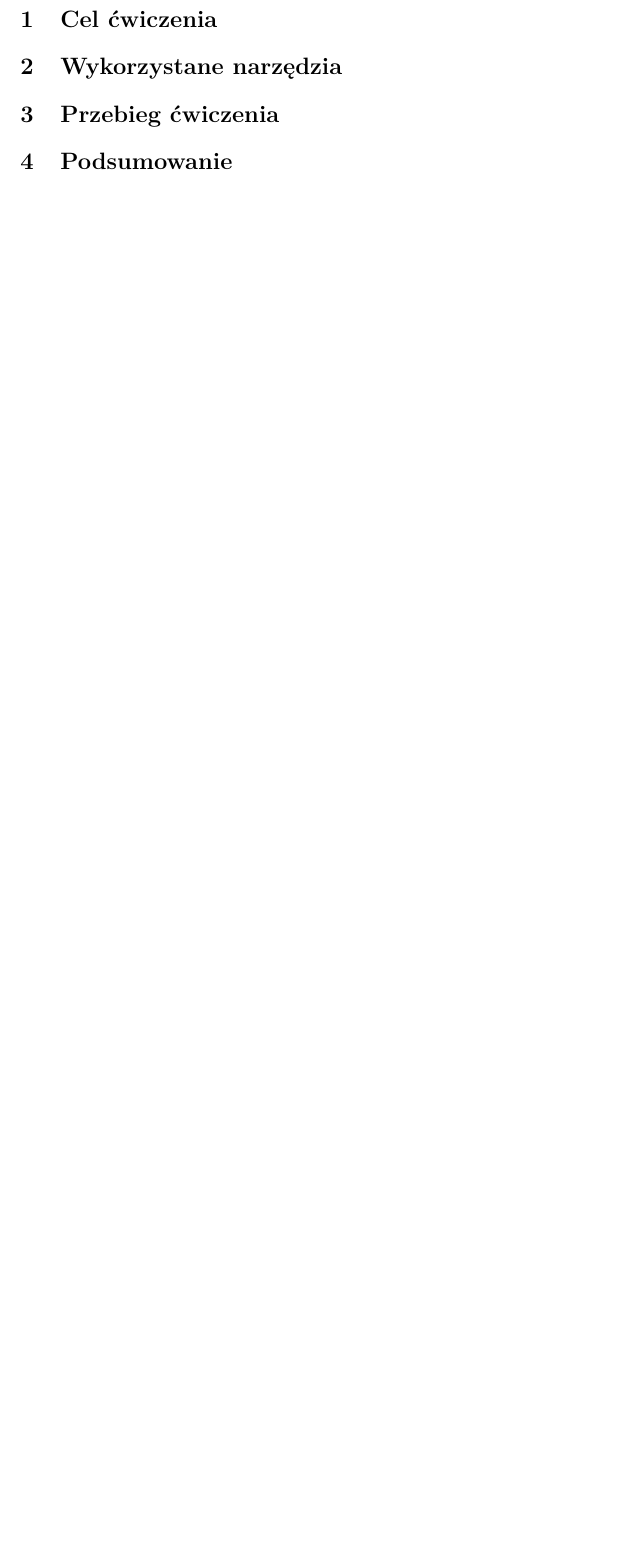
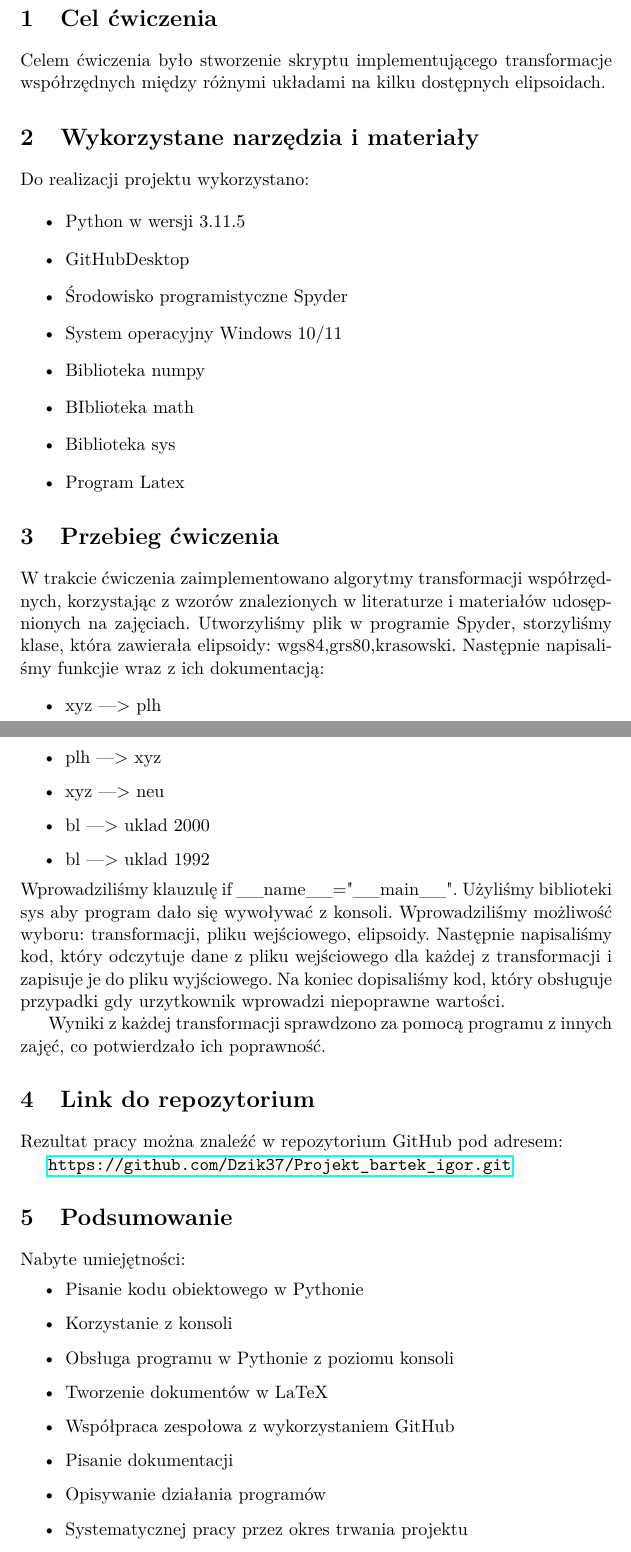
Before and after one commit to Dzik37/Projekt_bartek_igor, a LaTeX document (Sprawozdanie/sprawozdanie.tex): part of page 2 of 2 before the commit and two parts of pages 1 and 2 of 2 after it, the two joined at a grey line, cut so that both start at the same text, the shorter picture padded with empty space. Compiled offline with pdfLaTeX.

Commit message:
Napisanie Sprawozdanie (brak bibliografi)

```diff
--- a/Sprawozdanie/sprawozdanie.tex
+++ b/Sprawozdanie/sprawozdanie.tex
@@ -21,6 +11,4 @@ strona tytułowa
-\section{Cel ćwiczenia}
-\normalsize
+\usepackage{hyperref}
 
 
 
-\section{Wykorzystane narzędzia}
@@ -27,11 +23,52 @@ strona tytułowa
+	\section{Cel ćwiczenia}
+	Celem ćwiczenia było stworzenie skryptu implementującego transformacje współrzędnych między różnymi układami na kilku dostępnych elipsoidach.
+
+	\section{Wykorzystane narzędzia i materiały}
+	Do realizacji projektu wykorzystano:
 
 
+	\begin{itemize}
+		\item Python w wersji 3.11.5
+		\item GitHubDesktop
+		\item Środowisko programistyczne Spyder
+		\item System operacyjny Windows 10/11
+		\item Biblioteka numpy
+		\item BIblioteka math
+		\item Biblioteka sys
+		\item Program Latex
+	\end{itemize}
 
-\section{Przebieg ćwiczenia}
+	\section{Przebieg ćwiczenia}
+	W trakcie ćwiczenia zaimplementowano algorytmy transformacji współrzędnych, korzystając z wzorów znalezionych w literaturze i materiałów udosępnionych na zajęciach. Utworzyliśmy plik w programie Spyder, storzyliśmy klase, która zawierała elipsoidy: wgs84,grs80,krasowski. Następnie napisaliśmy funkcjie wraz z ich dokumentacją:
+	\begin{itemize}
+		\item xyz ---> plh
+		\item plh ---> xyz
+		\item xyz ---> neu
+		\item bl ---> uklad 2000
+		\item bl ---> uklad 1992
 
+	\end{itemize}
+	 Wprowadziliśmy klauzulę if \_\_name\_\_="\_\_main\_\_".
+	 Użyliśmy biblioteki sys aby program dało się wywoływać z konsoli. Wprowadziliśmy możliwość wyboru: transformacji, pliku wejściowego, elipsoidy.
+	 Następnie napisaliśmy kod, który odczytuje dane z pliku wejściowego dla każdej z transformacji i zapisuje je do pliku wyjściowego. Na koniec dopisaliśmy kod, który obsługuje przypadki gdy urzytkownik wprowadzi niepoprawne wartości.
 
+	 Wyniki z każdej transformacji sprawdzono za pomocą programu z innych zajęć, co potwierdzało ich poprawność.
 
-\section{Podsumowanie}
+	\section{Link do repozytorium}
+	Rezultat pracy można znaleźć w repozytorium GitHub pod adresem:
 
+	 \url{https://github.com/Dzik37/Projekt_bartek_igor.git}
 
+	\section{Podsumowanie}
+	Nabyte umiejętności:
+	\begin{itemize}
+		\item Pisanie kodu obiektowego w Pythonie
+		\item Korzystanie z konsoli
+		\item Obsługa programu w Pythonie z poziomu konsoli
+		\item Tworzenie dokumentów w LaTeX
+		\item Współpraca zespołowa z wykorzystaniem GitHub
+		\item Pisanie dokumentacji
+		\item Opisywanie działania programów
+		\item Systematycznej pracy przez okres trwania projektu
+	\end{itemize}
 
```
Also changed, not shown: Sprawozdanie/sprawozdanie.pdf, Sprawozdanie/sprawozdanie.tex (25 more changed lines), 4 other files.
